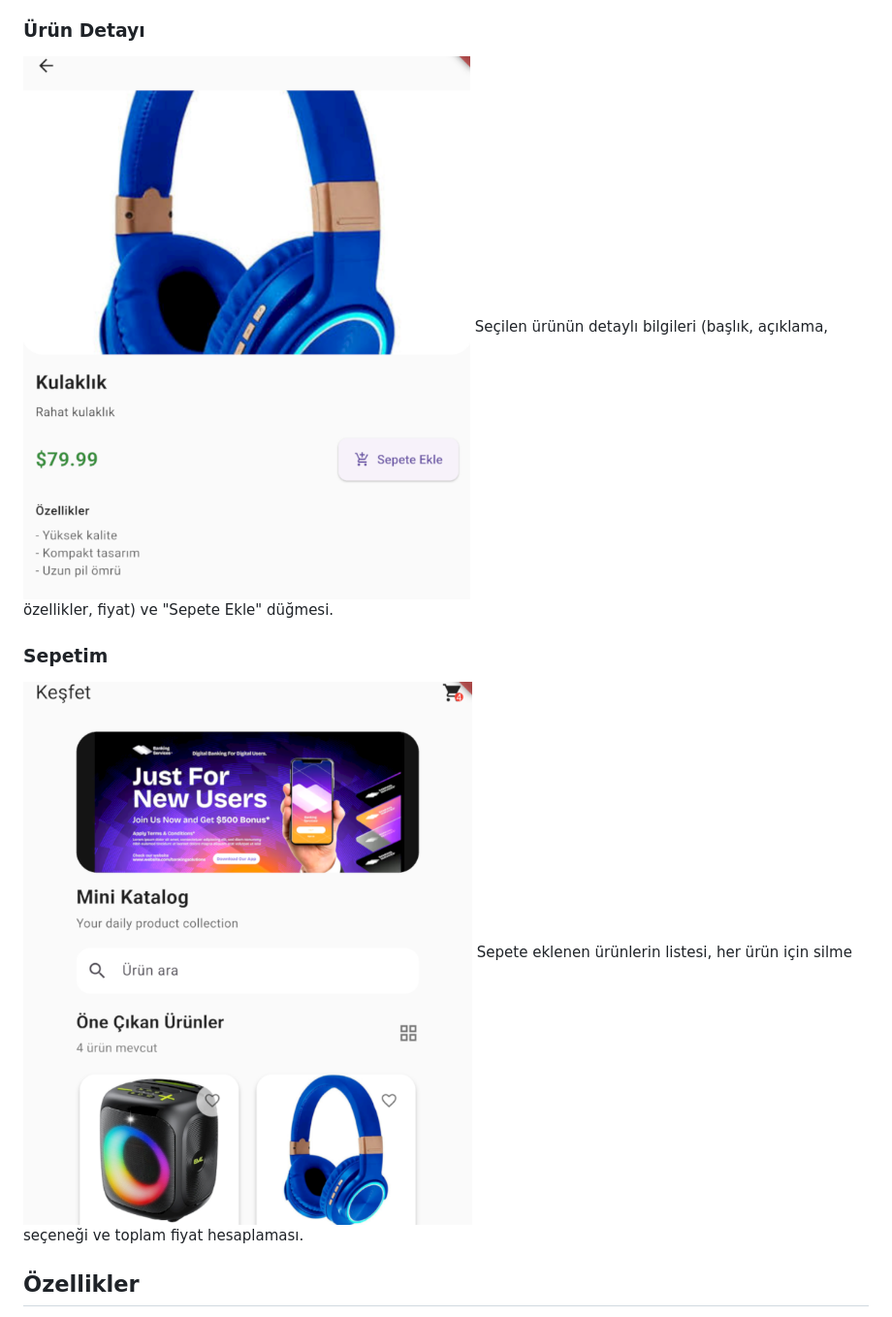
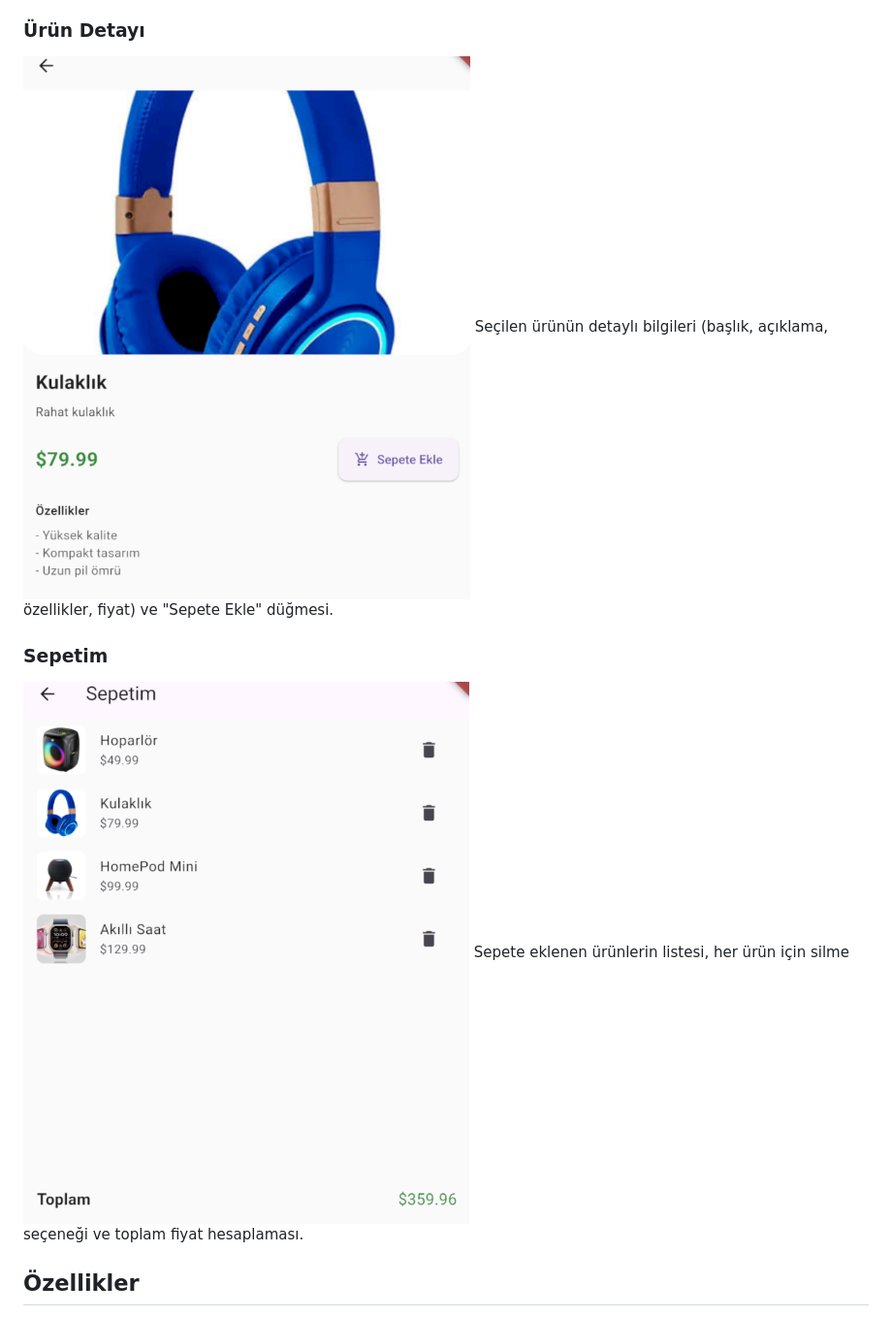
Before and after one commit to JackBros/mini_katalog_app, a Markdown page: README.md, the part around the change printed below. Shown: that part at 97% size. Drawn GitHub-style.

```diff
--- a/README.md
+++ b/README.md
@@ -44,9 +48,9 @@ flutter run
 ### Ürün Detayı
-![Ürün Detayı](assets/screenshots/Pasted%20Image%203.png)
+![Ürün Detayı](assets/screenshots/product_detail.png)
 Seçilen ürünün detaylı bilgileri (başlık, açıklama, özellikler, fiyat) ve "Sepete Ekle" düğmesi.
 
 ### Sepetim
-![Sepetim - Alışveriş Sepeti](assets/screenshots/Pasted%20Image%201.png)
+![Sepetim - Alışveriş Sepeti](assets/screenshots/cart_screen.png)
 Sepete eklenen ürünlerin listesi, her ürün için silme seçeneği ve toplam fiyat hesaplaması.
 
 ## Özellikler
```
Also changed, not shown: other parts of README.md (+5 -1 lines), assets/screenshots/cart_screen.png (renamed from assets/screenshots/Pasted Image 4.png), assets/screenshots/home_screen1.png (renamed from assets/screenshots/Pasted Image 1.png), assets/screenshots/home_screen2.png (renamed from assets/screenshots/Pasted Image 2.png), assets/screenshots/product_detail.png (renamed from assets/screenshots/Pasted Image 3.png).
